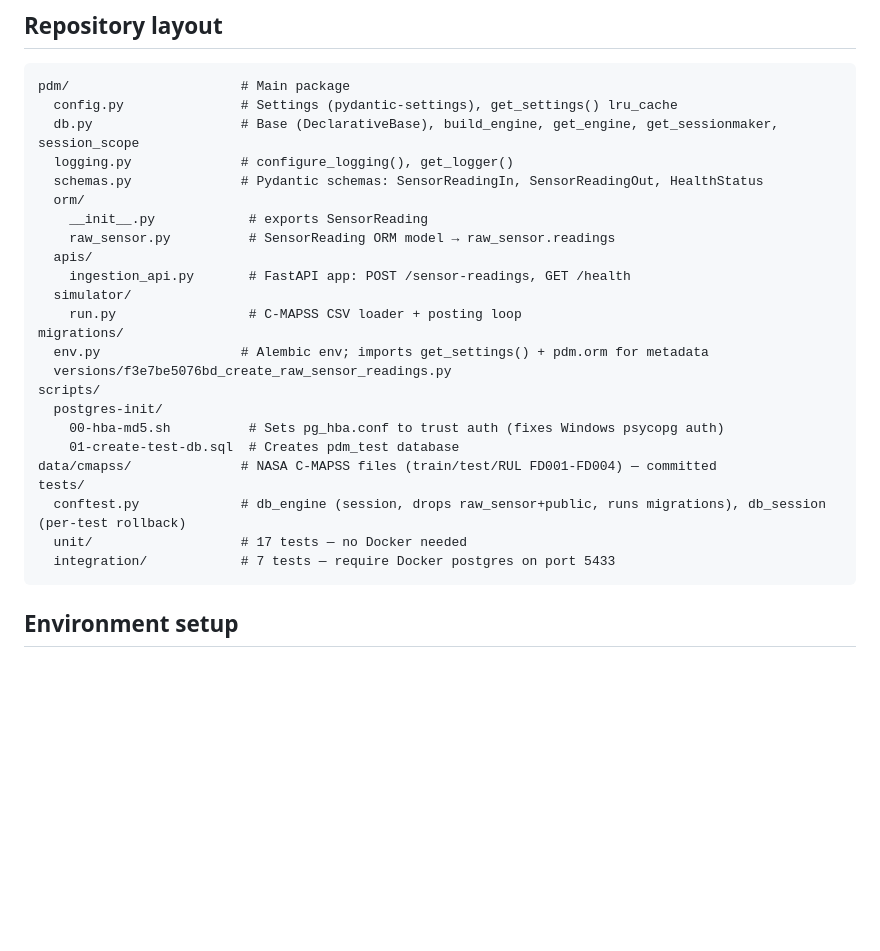
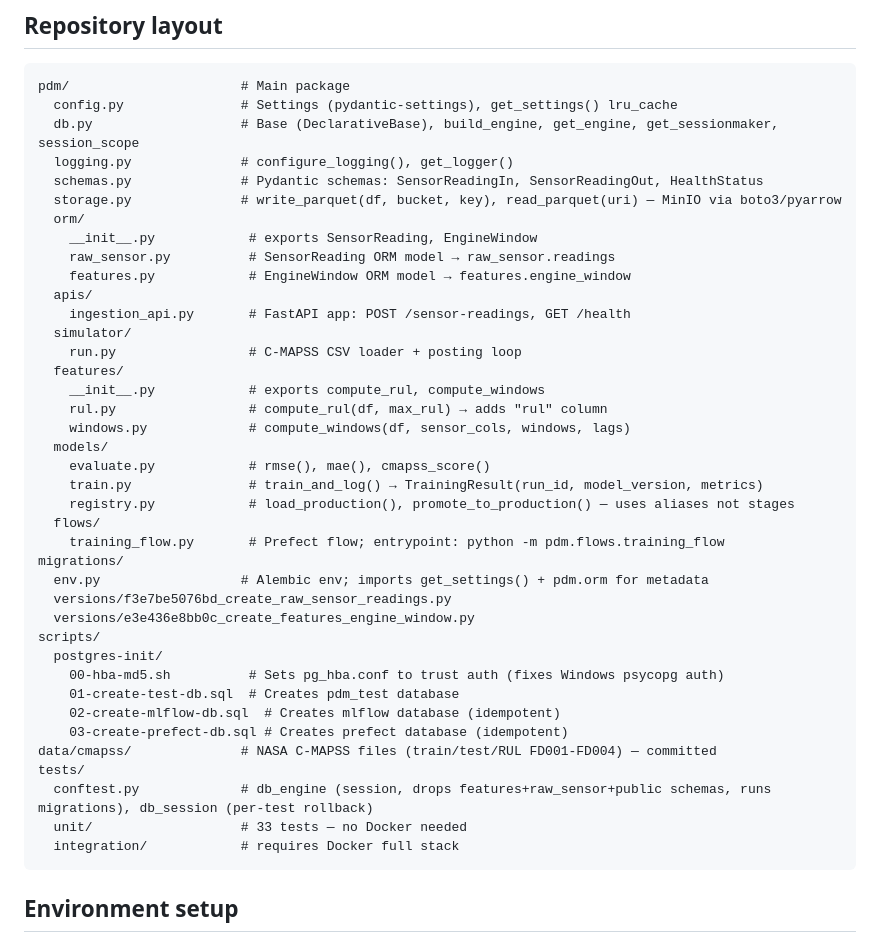
Before and after one commit to alfauzan003/C-MAPSS-turbofan, a Markdown page: CLAUDE.md, the part around one of its changes. Rendered like a GitHub page; blank space fills up the shorter version.

````diff
--- a/CLAUDE.md
+++ b/CLAUDE.md
@@ -31,25 +31,40 @@ pdm/                      # Main package
   db.py                   # Base (DeclarativeBase), build_engine, get_engine, get_sessionmaker, session_scope
   logging.py              # configure_logging(), get_logger()
   schemas.py              # Pydantic schemas: SensorReadingIn, SensorReadingOut, HealthStatus
+  storage.py              # write_parquet(df, bucket, key), read_parquet(uri) — MinIO via boto3/pyarrow
   orm/
-    __init__.py            # exports SensorReading
+    __init__.py            # exports SensorReading, EngineWindow
     raw_sensor.py          # SensorReading ORM model → raw_sensor.readings
+    features.py            # EngineWindow ORM model → features.engine_window
   apis/
     ingestion_api.py       # FastAPI app: POST /sensor-readings, GET /health
   simulator/
     run.py                 # C-MAPSS CSV loader + posting loop
+  features/
+    __init__.py            # exports compute_rul, compute_windows
+    rul.py                 # compute_rul(df, max_rul) → adds "rul" column
+    windows.py             # compute_windows(df, sensor_cols, windows, lags)
+  models/
+    evaluate.py            # rmse(), mae(), cmapss_score()
+    train.py               # train_and_log() → TrainingResult(run_id, model_version, metrics)
+    registry.py            # load_production(), promote_to_production() — uses aliases not stages
+  flows/
+    training_flow.py       # Prefect flow; entrypoint: python -m pdm.flows.training_flow
 migrations/
   env.py                  # Alembic env; imports get_settings() + pdm.orm for metadata
   versions/f3e7be5076bd_create_raw_sensor_readings.py
+  versions/e3e436e8bb0c_create_features_engine_window.py
 scripts/
   postgres-init/
     00-hba-md5.sh          # Sets pg_hba.conf to trust auth (fixes Windows psycopg auth)
     01-create-test-db.sql  # Creates pdm_test database
+    02-create-mlflow-db.sql  # Creates mlflow database (idempotent)
+    03-create-prefect-db.sql # Creates prefect database (idempotent)
 data/cmapss/              # NASA C-MAPSS files (train/test/RUL FD001-FD004) — committed
 tests/
-  conftest.py             # db_engine (session, drops raw_sensor+public, runs migrations), db_session (per-test rollback)
-  unit/                   # 17 tests — no Docker needed
-  integration/            # 7 tests — require Docker postgres on port 5433
+  conftest.py             # db_engine (session, drops features+raw_sensor+public schemas, runs migrations), db_session (per-test rollback)
+  unit/                   # 33 tests — no Docker needed
+  integration/            # requires Docker full stack
 ```
 
 ## Environment setup
````
Also changed, not shown: other parts of CLAUDE.md (+19 -12 lines).
